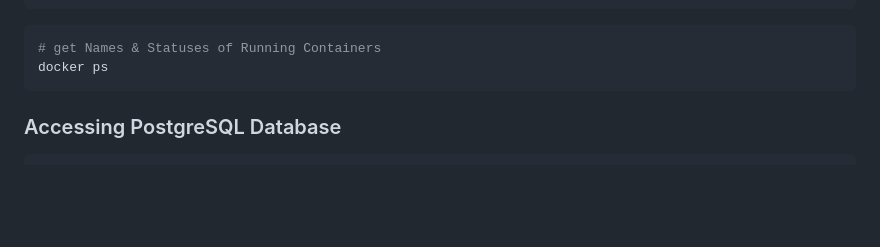
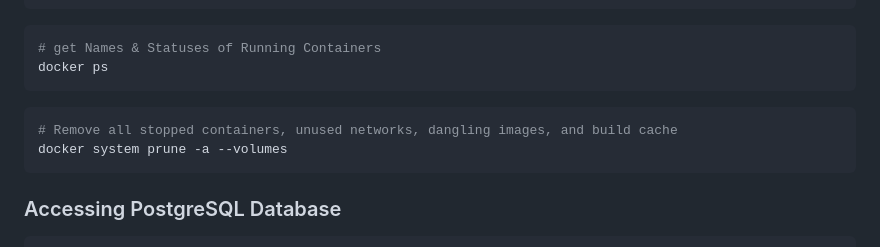
Before and after one commit to uwblueprint/sistema, a Markdown page: README.md, the part around the change. GitHub-like rendering; blank space fills up the shorter version.

Commit message:
Add Docker Prune to README

````diff
--- a/README.md
+++ b/README.md
@@ -108,6 +108,11 @@ docker-compose down
 docker ps
 ```
 
+```bash
+# Remove all stopped containers, unused networks, dangling images, and build cache
+docker system prune -a --volumes
+```
+
 ### Accessing PostgreSQL Database
 
 ```bash
````
